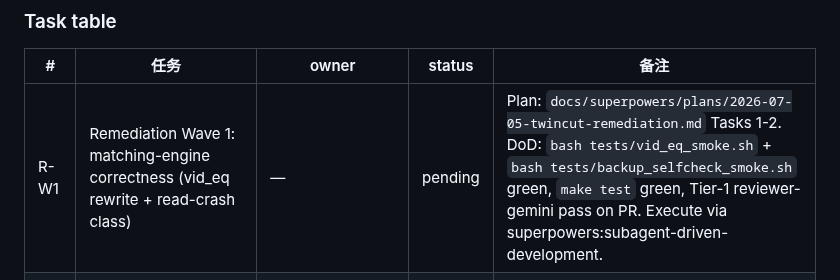
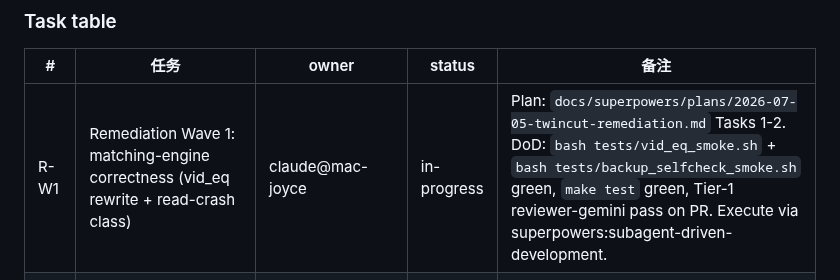
Before and after one commit to MicHuang/twincut, a Markdown page: PROGRESS.md, the part around the change. GitHub-like rendering.

Commit message:
chore(progress): claim remediation-wave1
Co-Authored-By: Claude Fable 5 <noreply@anthropic.com>
Claude-Session: https://claude.ai/code/session_01FEc2TJmV4MBKGCKXEkk465

```diff
--- a/PROGRESS.md
+++ b/PROGRESS.md
@@ -16,7 +16,7 @@
 
 | # | 任务 | owner | status | 备注 |
 |---|------|-------|--------|------|
-| R-W1 | Remediation Wave 1: matching-engine correctness (vid_eq rewrite + read-crash class) | — | pending | Plan: `docs/superpowers/plans/2026-07-05-twincut-remediation.md` Tasks 1-2. DoD: `bash tests/vid_eq_smoke.sh` + `bash tests/backup_selfcheck_smoke.sh` green, `make test` green, Tier-1 reviewer-gemini pass on PR. Execute via superpowers:subagent-driven-development. |
+| R-W1 | Remediation Wave 1: matching-engine correctness (vid_eq rewrite + read-crash class) | claude@mac-joyce | in-progress | Plan: `docs/superpowers/plans/2026-07-05-twincut-remediation.md` Tasks 1-2. DoD: `bash tests/vid_eq_smoke.sh` + `bash tests/backup_selfcheck_smoke.sh` green, `make test` green, Tier-1 reviewer-gemini pass on PR. Execute via superpowers:subagent-driven-development. |
 | R-W2 | Remediation Wave 2: Go UI security/robustness (origin guard, panic, apply validation) | — | pending | Plan Tasks 3-4. DoD: `cd ui && go test ./...` green incl. new origin/history/apply tests, Tier-1 review pass. Independent of W1. |
 | R-W3 | Remediation Wave 3: CI drift + bash hygiene + shellcheck gate | — | pending | Plan Tasks 5-7, **in order, after W1 merges** (CI list references W1 smokes). DoD: CI runs run_tests.py + all smokes; `shellcheck --severity=warning` clean; Tier-1 review pass. |
 | T1 | Sync to Stage 11 baseline | codex@macmini-yiqi | done | Preserved earlier stamp in stash `codex-pre-sync-stamp`, fetched origin, and created branch `codex/sync-restamp-hygiene` from `origin/main`. |
```
